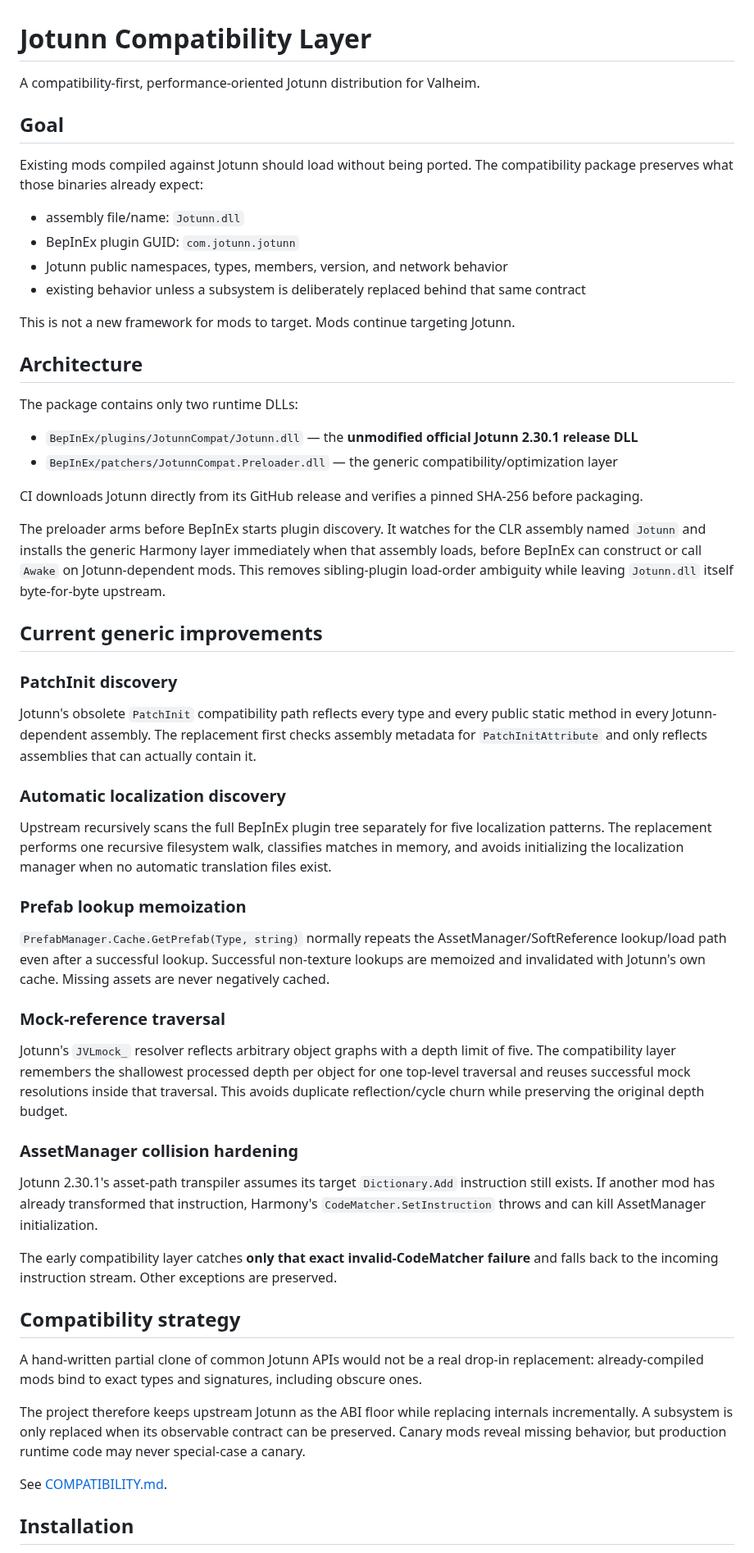
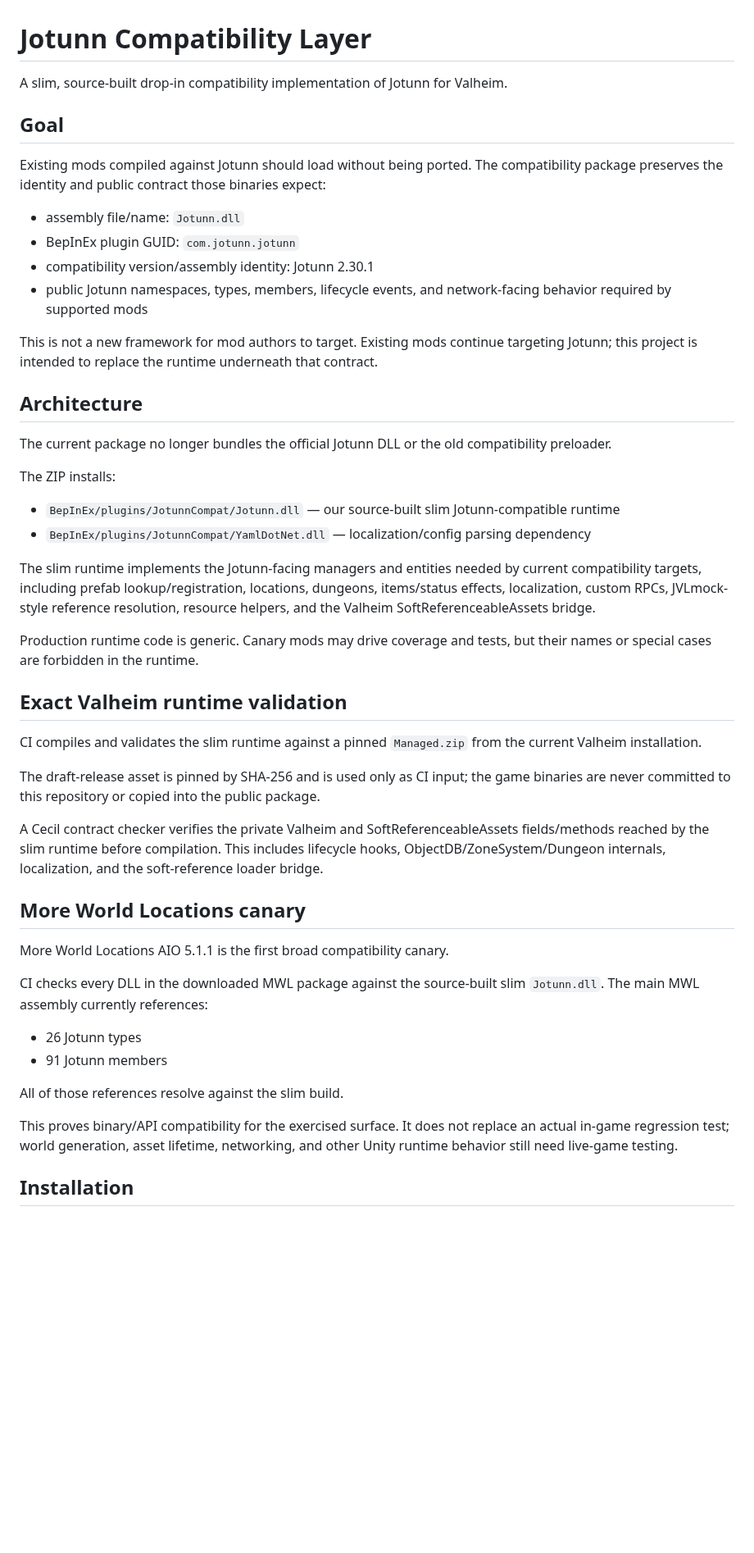
Before and after one commit to polskiftw/gpages, a Markdown page: valheim-jotunn-compat/README.md, the part around one of its changes. Shown at 82% size. Drawn GitHub-style; blank space fills up the shorter version.

Commit message:
Update slim Jotunn documentation

```diff
--- a/valheim-jotunn-compat/README.md
+++ b/valheim-jotunn-compat/README.md
@@ -1,60 +1,51 @@
 # Jotunn Compatibility Layer
 
-A compatibility-first, performance-oriented Jotunn distribution for Valheim.
+A slim, source-built drop-in compatibility implementation of Jotunn for Valheim.
 
 ## Goal
 
-Existing mods compiled against Jotunn should load without being ported. The compatibility package preserves what those binaries already expect:
+Existing mods compiled against Jotunn should load without being ported. The compatibility package preserves the identity and public contract those binaries expect:
 
 - assembly file/name: `Jotunn.dll`
 - BepInEx plugin GUID: `com.jotunn.jotunn`
-- Jotunn public namespaces, types, members, version, and network behavior
-- existing behavior unless a subsystem is deliberately replaced behind that same contract
+- compatibility version/assembly identity: Jotunn 2.30.1
+- public Jotunn namespaces, types, members, lifecycle events, and network-facing behavior required by supported mods
 
-This is not a new framework for mods to target. Mods continue targeting Jotunn.
+This is not a new framework for mod authors to target. Existing mods continue targeting Jotunn; this project is intended to replace the runtime underneath that contract.
 
 ## Architecture
 
-The package contains only two runtime DLLs:
+The current package no longer bundles the official Jotunn DLL or the old compatibility preloader.
 
-- `BepInEx/plugins/JotunnCompat/Jotunn.dll` — the **unmodified official Jotunn 2.30.1 release DLL**
-- `BepInEx/patchers/JotunnCompat.Preloader.dll` — the generic compatibility/optimization layer
+The ZIP installs:
 
-CI downloads Jotunn directly from its GitHub release and verifies a pinned SHA-256 before packaging.
+- `BepInEx/plugins/JotunnCompat/Jotunn.dll` — our source-built slim Jotunn-compatible runtime
+- `BepInEx/plugins/JotunnCompat/YamlDotNet.dll` — localization/config parsing dependency
 
-The preloader arms before BepInEx starts plugin discovery. It watches for the CLR assembly named `Jotunn` and installs the generic Harmony layer immediately when that assembly loads, before BepInEx can construct or call `Awake` on Jotunn-dependent mods. This removes sibling-plugin load-order ambiguity while leaving `Jotunn.dll` itself byte-for-byte upstream.
+The slim runtime implements the Jotunn-facing managers and entities needed by current compatibility targets, including prefab lookup/registration, locations, dungeons, items/status effects, localization, custom RPCs, JVLmock-style reference resolution, resource helpers, and the Valheim SoftReferenceableAssets bridge.
 
-## Current generic improvements
+Production runtime code is generic. Canary mods may drive coverage and tests, but their names or special cases are forbidden in the runtime.
 
-### PatchInit discovery
+## Exact Valheim runtime validation
 
-Jotunn's obsolete `PatchInit` compatibility path reflects every type and every public static method in every Jotunn-dependent assembly. The replacement first checks assembly metadata for `PatchInitAttribute` and only reflects assemblies that can actually contain it.
+CI compiles and validates the slim runtime against a pinned `Managed.zip` from the current Valheim installation.
 
-### Automatic localization discovery
+The draft-release asset is pinned by SHA-256 and is used only as CI input; the game binaries are never committed to this repository or copied into the public package.
 
-Upstream recursively scans the full BepInEx plugin tree separately for five localization patterns. The replacement performs one recursive filesystem walk, classifies matches in memory, and avoids initializing the localization manager when no automatic translation files exist.
+A Cecil contract checker verifies the private Valheim and SoftReferenceableAssets fields/methods reached by the slim runtime before compilation. This includes lifecycle hooks, ObjectDB/ZoneSystem/Dungeon internals, localization, and the soft-reference loader bridge.
 
-### Prefab lookup memoization
+## More World Locations canary
 
-`PrefabManager.Cache.GetPrefab(Type, string)` normally repeats the AssetManager/SoftReference lookup/load path even after a successful lookup. Successful non-texture lookups are memoized and invalidated with Jotunn's own cache. Missing assets are never negatively cached.
+More World Locations AIO 5.1.1 is the first broad compatibility canary.
 
-### Mock-reference traversal
+CI checks every DLL in the downloaded MWL package against the source-built slim `Jotunn.dll`. The main MWL assembly currently references:
 
-Jotunn's `JVLmock_` resolver reflects arbitrary object graphs with a depth limit of five. The compatibility layer remembers the shallowest processed depth per object for one top-level traversal and reuses successful mock resolutions inside that traversal. This avoids duplicate reflection/cycle churn while preserving the original depth budget.
+- 26 Jotunn types
+- 91 Jotunn members
 
-### AssetManager collision hardening
+All of those references resolve against the slim build.
 
-Jotunn 2.30.1's asset-path transpiler assumes its target `Dictionary.Add` instruction still exists. If another mod has already transformed that instruction, Harmony's `CodeMatcher.SetInstruction` throws and can kill AssetManager initialization.
-
-The early compatibility layer catches **only that exact invalid-CodeMatcher failure** and falls back to the incoming instruction stream. Other exceptions are preserved.
-
-## Compatibility strategy
-
-A hand-written partial clone of common Jotunn APIs would not be a real drop-in replacement: already-compiled mods bind to exact types and signatures, including obscure ones.
-
-The project therefore keeps upstream Jotunn as the ABI floor while replacing internals incrementally. A subsystem is only replaced when its observable contract can be preserved. Canary mods reveal missing behavior, but production runtime code may never special-case a canary.
-
-See [COMPATIBILITY.md](COMPATIBILITY.md).
+This proves binary/API compatibility for the exercised surface. It does not replace an actual in-game regression test; world generation, asset lifetime, networking, and other Unity runtime behavior still need live-game testing.
 
 ## Installation
 
```
Also changed, not shown: other parts of valheim-jotunn-compat/README.md (+19 -11 lines).
